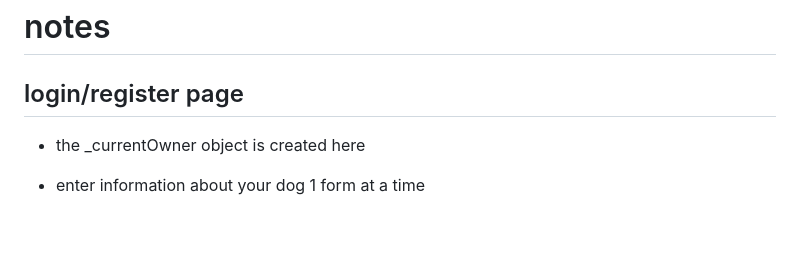
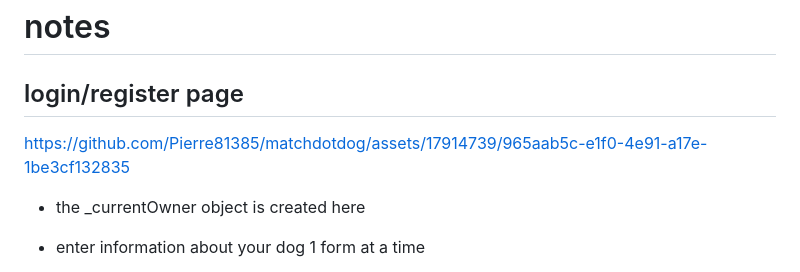
Before and after one commit to Pierre81385/flutter-matchdotdog, a Markdown page: README.md, the part around the change. Rendered like a GitHub page; blank space fills up the shorter version.

Commit message:
Update README.md
added login screen video

```diff
--- a/README.md
+++ b/README.md
@@ -49,6 +49,12 @@ Find a playmate for your puppy near you, and chat with friends to make the arran
 # notes
 
 ## login/register page
+
+
+
+https://github.com/Pierre81385/matchdotdog/assets/17914739/965aab5c-e1f0-4e91-a17e-1be3cf132835
+
+
 
 - the \_currentOwner object is created here
 
```
